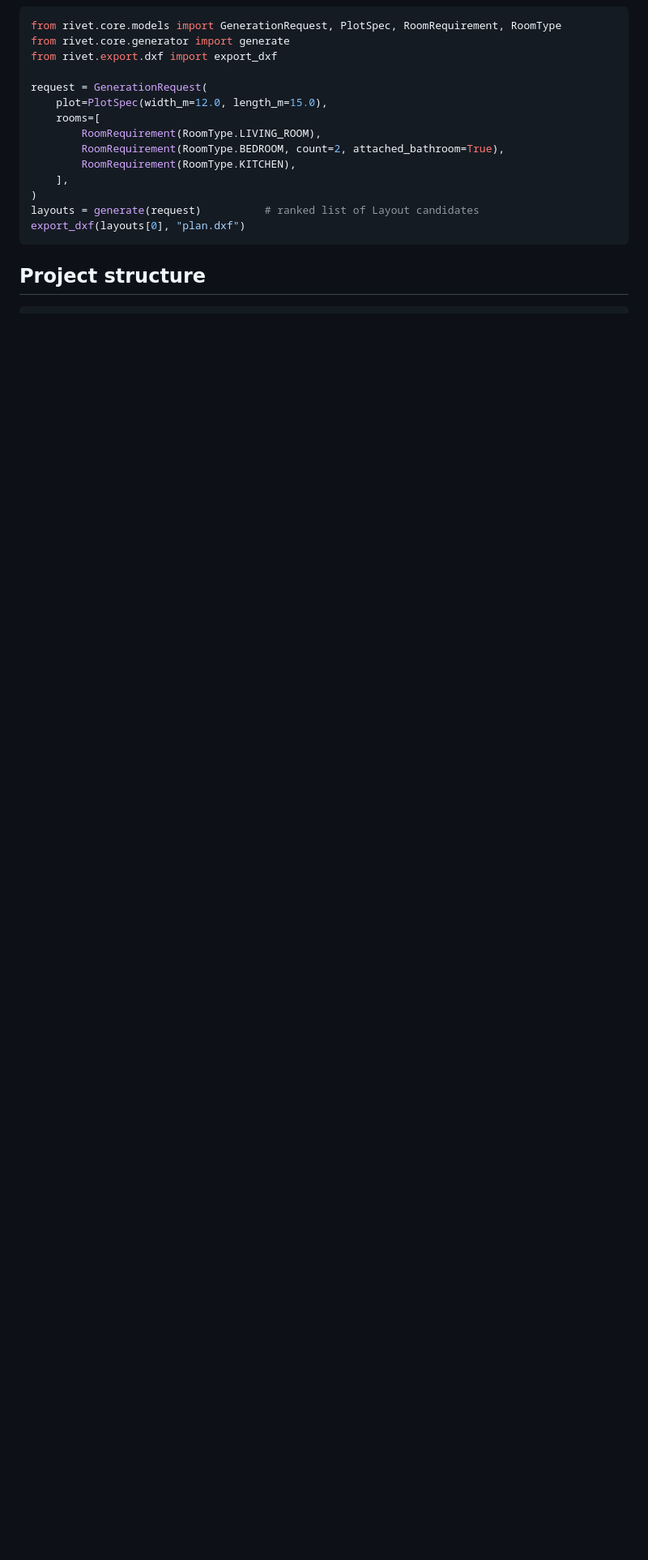
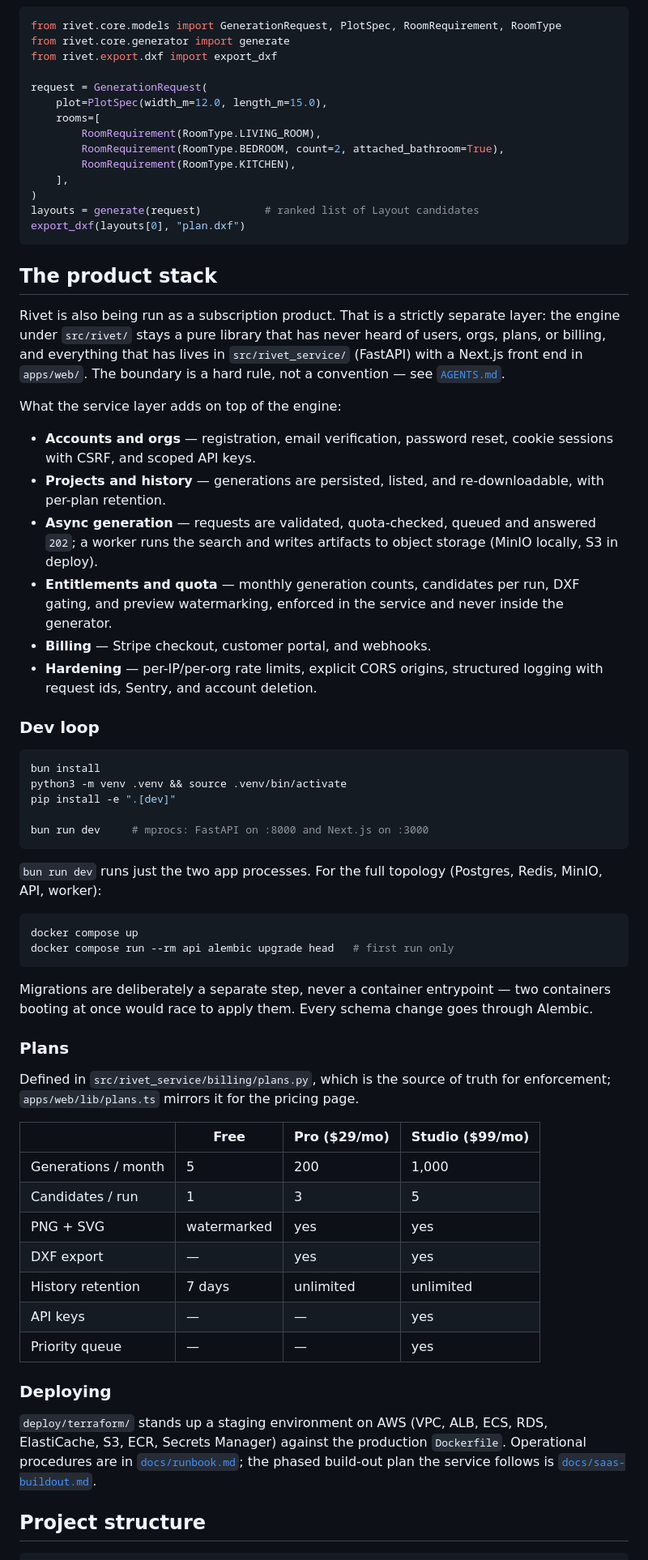
Before and after one commit to Mayan10/Rivet, a Markdown page: README.md, the part around one of its changes. Shown at 81% size. Drawn GitHub-style; blank space fills up the shorter version.

````diff
--- a/README.md
+++ b/README.md
@@ -160,6 +169,77 @@ layouts = generate(request)          # ranked list of Layout candidates
 export_dxf(layouts[0], "plan.dxf")
 ```
 
+## The product stack
+
+Rivet is also being run as a subscription product. That is a strictly
+separate layer: the engine under `src/rivet/` stays a pure library that
+has never heard of users, orgs, plans, or billing, and everything that
+has lives in `src/rivet_service/` (FastAPI) with a Next.js front end in
+`apps/web/`. The boundary is a hard rule, not a convention — see
+[`AGENTS.md`](AGENTS.md).
+
+What the service layer adds on top of the engine:
+
+- **Accounts and orgs** — registration, email verification, password
+  reset, cookie sessions with CSRF, and scoped API keys.
+- **Projects and history** — generations are persisted, listed, and
+  re-downloadable, with per-plan retention.
+- **Async generation** — requests are validated, quota-checked, queued
+  and answered `202`; a worker runs the search and writes artifacts to
+  object storage (MinIO locally, S3 in deploy).
+- **Entitlements and quota** — monthly generation counts, candidates per
+  run, DXF gating, and preview watermarking, enforced in the service and
+  never inside the generator.
+- **Billing** — Stripe checkout, customer portal, and webhooks.
+- **Hardening** — per-IP/per-org rate limits, explicit CORS origins,
+  structured logging with request ids, Sentry, and account deletion.
+
+### Dev loop
+
+```bash
+bun install
+python3 -m venv .venv && source .venv/bin/activate
+pip install -e ".[dev]"
+
+bun run dev     # mprocs: FastAPI on :8000 and Next.js on :3000
+```
+
+`bun run dev` runs just the two app processes. For the full topology
+(Postgres, Redis, MinIO, API, worker):
+
+```bash
+docker compose up
+docker compose run --rm api alembic upgrade head   # first run only
+```
+
+Migrations are deliberately a separate step, never a container
+entrypoint — two containers booting at once would race to apply them.
+Every schema change goes through Alembic.
+
+### Plans
+
+Defined in `src/rivet_service/billing/plans.py`, which is the source of
+truth for enforcement; `apps/web/lib/plans.ts` mirrors it for the
+pricing page.
+
+| | Free | Pro ($29/mo) | Studio ($99/mo) |
+|---|---|---|---|
+| Generations / month | 5 | 200 | 1,000 |
+| Candidates / run | 1 | 3 | 5 |
+| PNG + SVG | watermarked | yes | yes |
+| DXF export | — | yes | yes |
+| History retention | 7 days | unlimited | unlimited |
+| API keys | — | — | yes |
+| Priority queue | — | — | yes |
+
+### Deploying
+
+`deploy/terraform/` stands up a staging environment on AWS (VPC, ALB,
+ECS, RDS, ElastiCache, S3, ECR, Secrets Manager) against the production
+`Dockerfile`. Operational procedures are in
+[`docs/runbook.md`](docs/runbook.md); the phased build-out plan the
+service follows is [`docs/saas-buildout.md`](docs/saas-buildout.md).
+
 ## Project structure
 
 ```
````
Also changed, not shown: other parts of README.md (+37 -14 lines).
